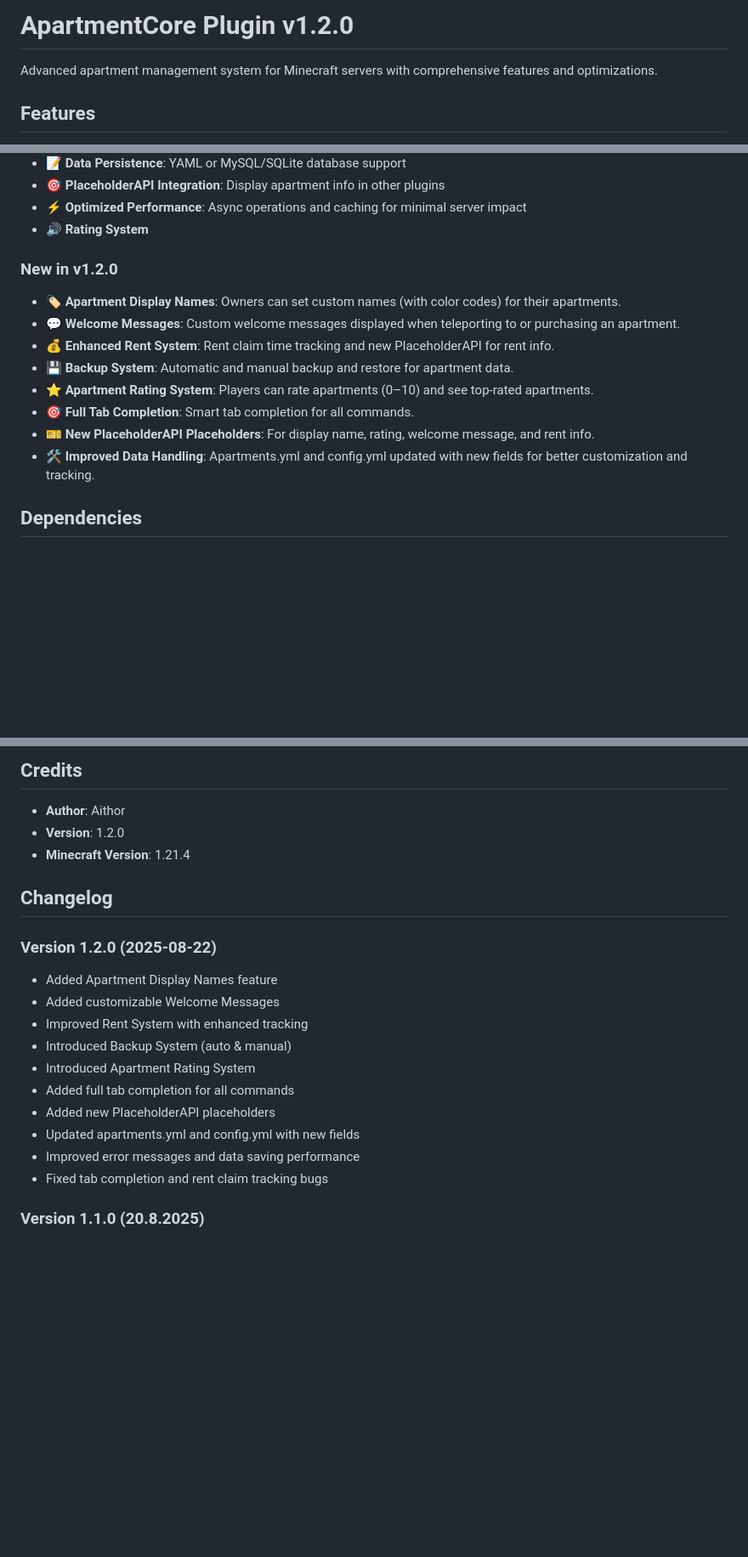
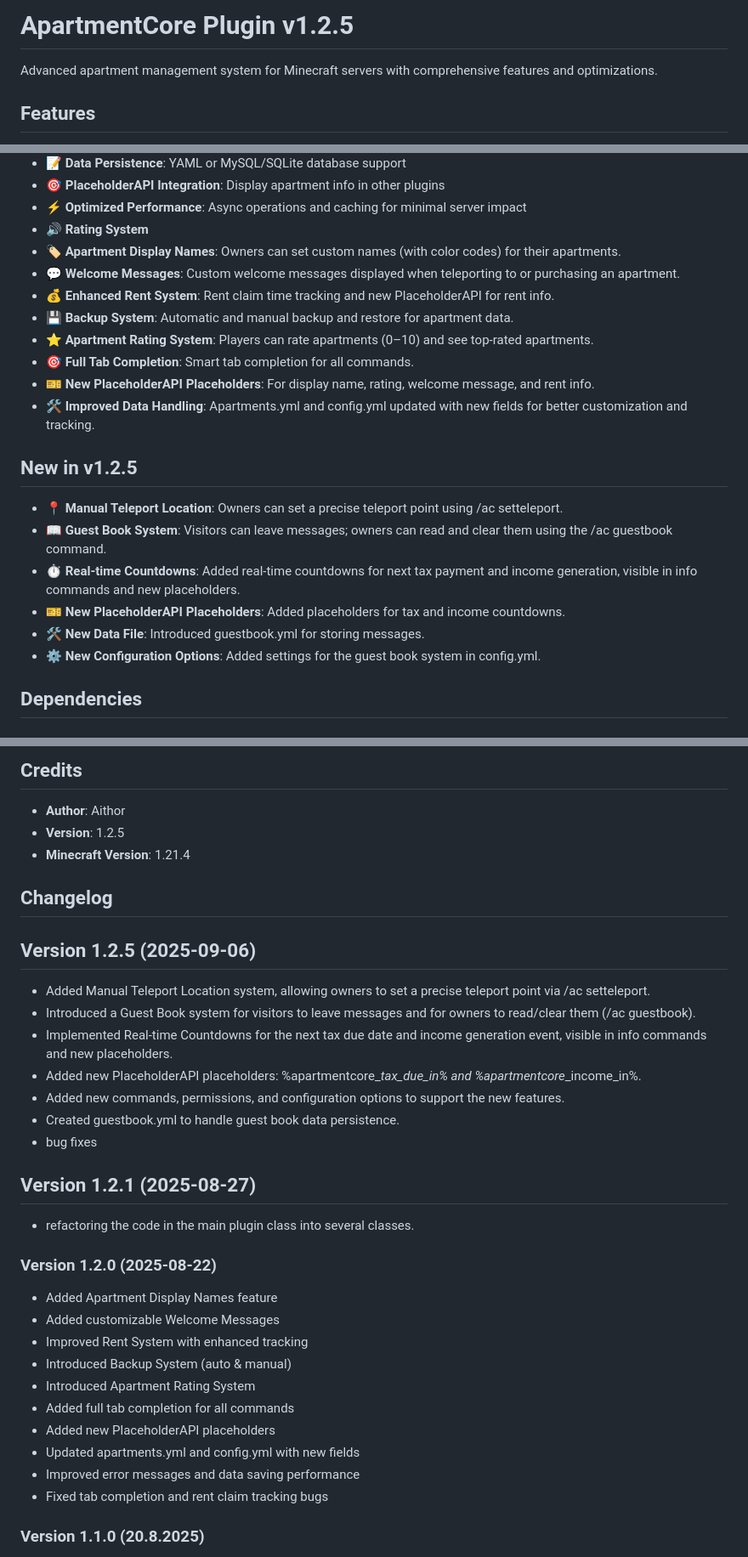
Before and after one commit to mzzaky/Apartment-Core, a Markdown page: ApartmentCore v1.2.5-6.9.25/README.md, 3 parts joined by grey strips. Shown: that part at 85% size. GitHub-like rendering; blank space fills up the shorter version.

```diff
--- a/ApartmentCore v1.2.5-6.9.25/README.md
+++ b/ApartmentCore v1.2.5-6.9.25/README.md
@@ -1,4 +1,4 @@
-# ApartmentCore Plugin v1.2.0
+# **ApartmentCore Plugin v1.2.5**
 
 Advanced apartment management system for Minecraft servers with comprehensive features and optimizations.
 
@@ -17,9 +17,6 @@ Advanced apartment management system for Minecraft servers with comprehensive fe
 - 🎯 **PlaceholderAPI Integration**: Display apartment info in other plugins
 - ⚡ **Optimized Performance**: Async operations and caching for minimal server impact
 - 🔊 **Rating System**
-
-### New in v1.2.0
-
 - 🏷️ **Apartment Display Names**: Owners can set custom names (with color codes) for their apartments.
 - 💬 **Welcome Messages**: Custom welcome messages displayed when teleporting to or purchasing an apartment.
 - 💰 **Enhanced Rent System**: Rent claim time tracking and new PlaceholderAPI for rent info.
@@ -28,6 +25,14 @@ Advanced apartment management system for Minecraft servers with comprehensive fe
 - 🎯 **Full Tab Completion**: Smart tab completion for all commands.
 - 🎫 **New PlaceholderAPI Placeholders**: For display name, rating, welcome message, and rent info.
 - 🛠️ **Improved Data Handling**: Apartments.yml and config.yml updated with new fields for better customization and tracking.
+
+## New in v1.2.5
+- 📍 **Manual Teleport Location**: Owners can set a precise teleport point using /ac setteleport.
+- 📖 **Guest Book System**: Visitors can leave messages; owners can read and clear them using the /ac guestbook command.
+- ⏱️ **Real-time Countdowns**: Added real-time countdowns for next tax payment and income generation, visible in info commands and new placeholders.
+- 🎫 **New PlaceholderAPI Placeholders**: Added placeholders for tax and income countdowns.
+- 🛠️ **New Data File**: Introduced guestbook.yml for storing messages.
+- ⚙️ **New Configuration Options**: Added settings for the guest book system in config.yml.
 
 ## Dependencies
 
@@ -223,10 +238,23 @@ This plugin is proprietary software. All rights reserved.
 ## Credits
 
 - **Author**: Aithor
-- **Version**: 1.2.0
+- **Version**: 1.2.5
 - **Minecraft Version**: 1.21.4
 
 ## Changelog
+
+## Version 1.2.5 (2025-09-06)
+- Added Manual Teleport Location system, allowing owners to set a precise teleport point via /ac setteleport.
+- Introduced a Guest Book system for visitors to leave messages and for owners to read/clear them (/ac guestbook).
+- Implemented Real-time Countdowns for the next tax due date and income generation event, visible in info commands and new placeholders.
+- Added new PlaceholderAPI placeholders: %apartmentcore_<id>_tax_due_in% and %apartmentcore_<id>_income_in%.
+- Added new commands, permissions, and configuration options to support the new features.
+- Created guestbook.yml to handle guest book data persistence.
+- bug fixes
+
+## Version 1.2.1 (2025-08-27)
+- refactoring the code in the main plugin class into several classes.
+
 ### Version 1.2.0 (2025-08-22)
 - Added Apartment Display Names feature
 - Added customizable Welcome Messages
@@ -238,7 +266,6 @@ This plugin is proprietary software. All rights reserved.
 - Updated apartments.yml and config.yml with new fields
 - Improved error messages and data saving performance
 - Fixed tab completion and rent claim tracking bugs
-
 
 ### Version 1.1.0 (20.8.2025)
 - Fixed critical NullPointerException and data persistence issues
```
Also changed, not shown: other parts of ApartmentCore v1.2.5-6.9.25/README.md (+10 -0 lines).
